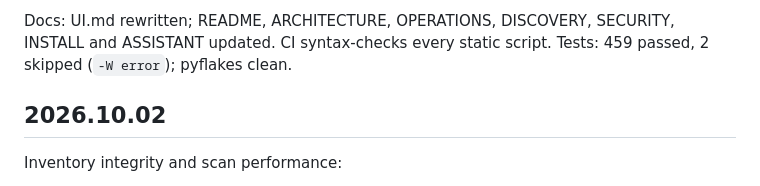
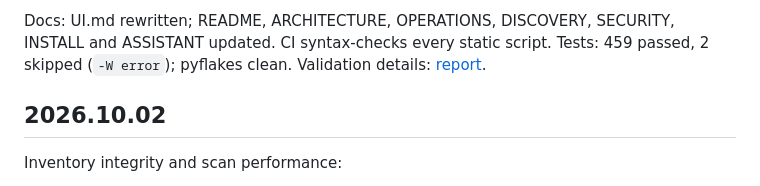
Before and after one commit to adminbjkai/del, a Markdown page: CHANGELOG.md, the part around the change. GitHub-like rendering.

```diff
--- a/CHANGELOG.md
+++ b/CHANGELOG.md
@@ -56,6 +56,7 @@ Accuracy:
 Docs: UI.md rewritten; README, ARCHITECTURE, OPERATIONS, DISCOVERY, SECURITY,
 INSTALL and ASSISTANT updated. CI syntax-checks every static script.
 Tests: 459 passed, 2 skipped (`-W error`); pyflakes clean.
+Validation details: [report](reports/2026-10-03/validation.md).
 
 ## 2026.10.02
 
```
Also changed, not shown: README.md (+1 -0 lines), reports/2026-10-03/validation.md (added, +56 -0 lines).
